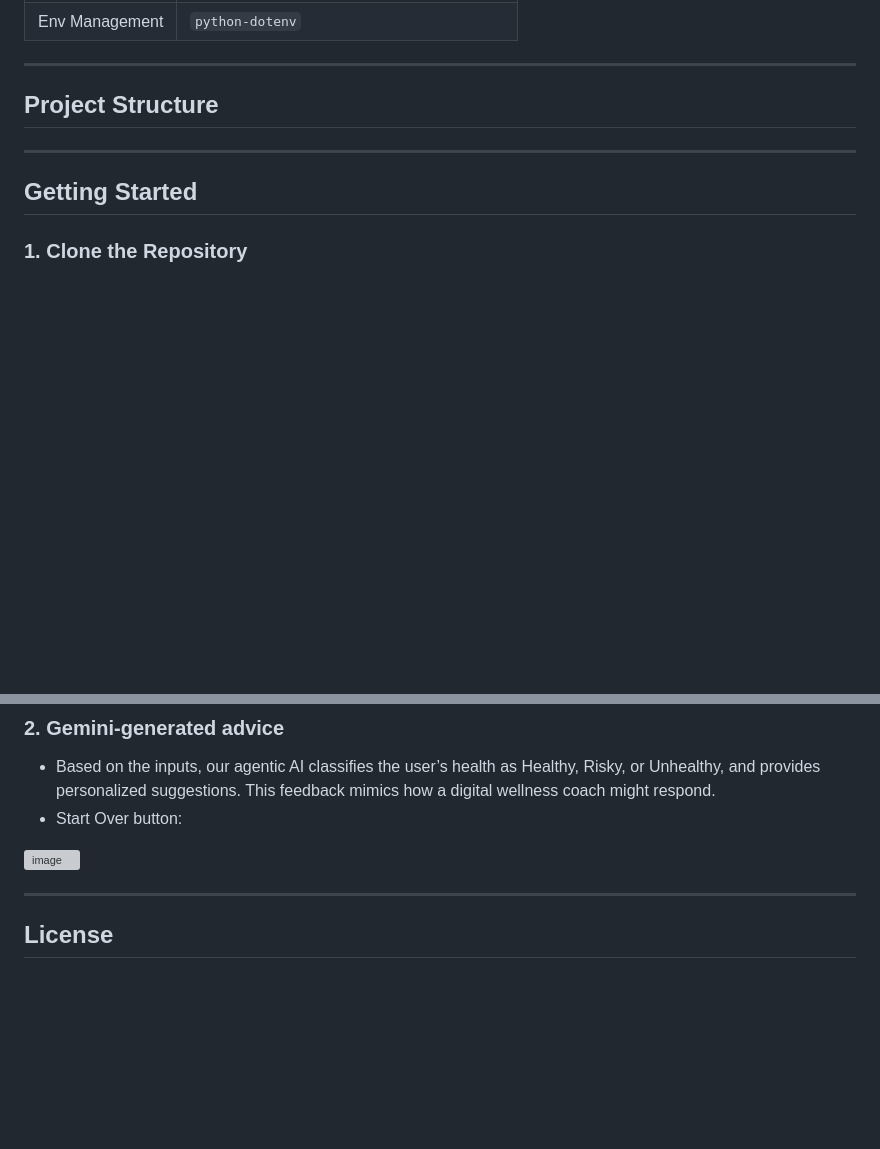
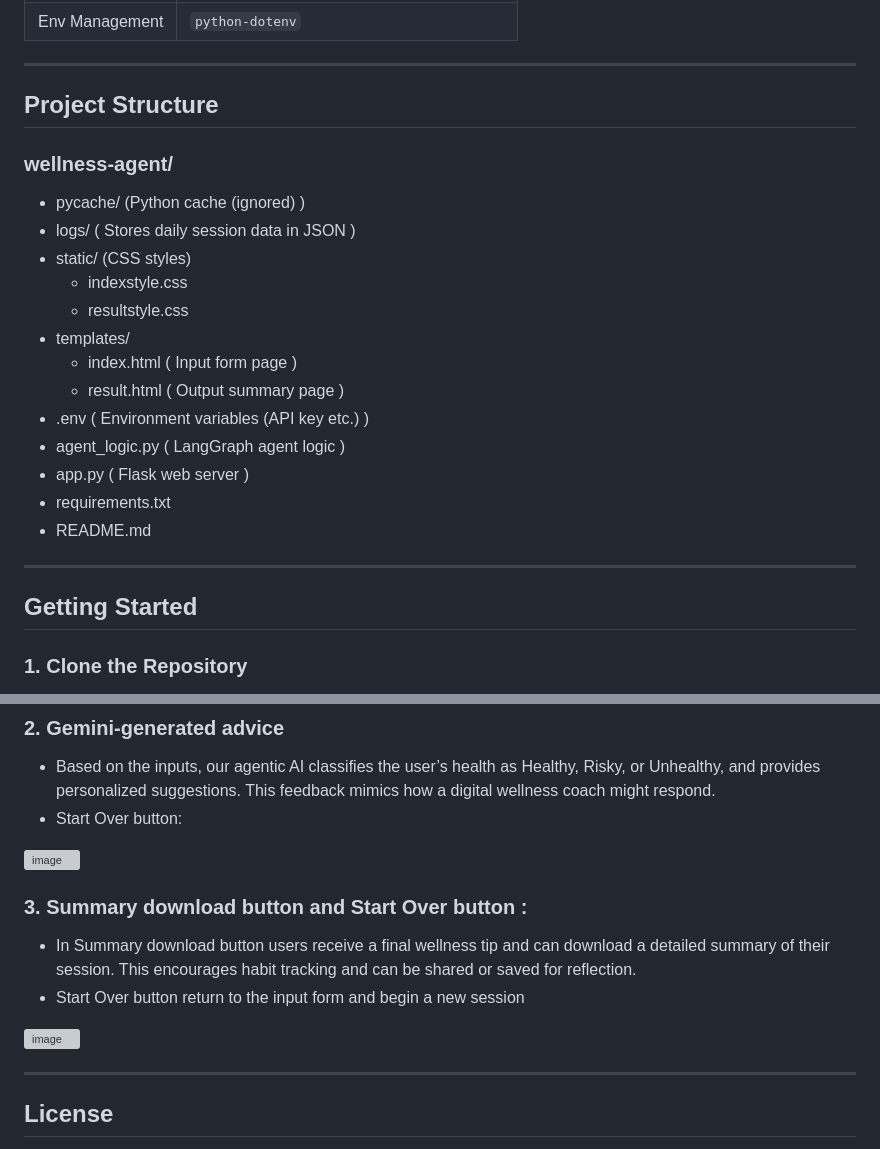
Before and after one commit to Yash6352-rs/wellness-agent, a Markdown page: README.md, 2 parts joined by grey strips. Drawn GitHub-style; blank space fills up the shorter version; grey boxes are pictures that could not be loaded.

```diff
--- a/README.md
+++ b/README.md
@@ -40,9 +40,22 @@ In today’s fast-paced world, people often ignore key wellness habits — leadi
 
 ---
 
-##  Project Structure
+## Project Structure
 
-
+### wellness-agent/
+   -  pycache/ (Python cache (ignored) )
+   -  logs/ ( Stores daily session data in JSON )
+   - static/ (CSS styles)
+      - indexstyle.css
+      - resultstyle.css
+   - templates/
+      - index.html ( Input form page )
+      - result.html ( Output summary page )
+   - .env ( Environment variables (API key etc.) )
+   - agent_logic.py ( LangGraph agent logic )
+   - app.py ( Flask web server )
+   - requirements.txt
+   - README.md
 
 ---
 
@@ -109,6 +122,13 @@ Create a .env file in the root folder and add your Gemini API key:
 
 <img width="886" height="958" alt="image" src="https://github.com/user-attachments/assets/7a43e580-56b6-4378-a527-07a12f7a6cd1" />
 
+### 3. Summary download button and Start Over button :
+
+- In Summary download button users receive a final wellness tip and can download a detailed summary of their session. This encourages habit tracking and can be shared or saved for reflection.
+- Start Over button return to the input form and begin a new session
+
+<img width="917" height="991" alt="image" src="https://github.com/user-attachments/assets/4fc1b5d6-272a-4fc6-92ce-62c0e53c77a3" />
+
 ---
 
 ## License
```
Also changed, not shown: other parts of README.md (+1 -0 lines).
